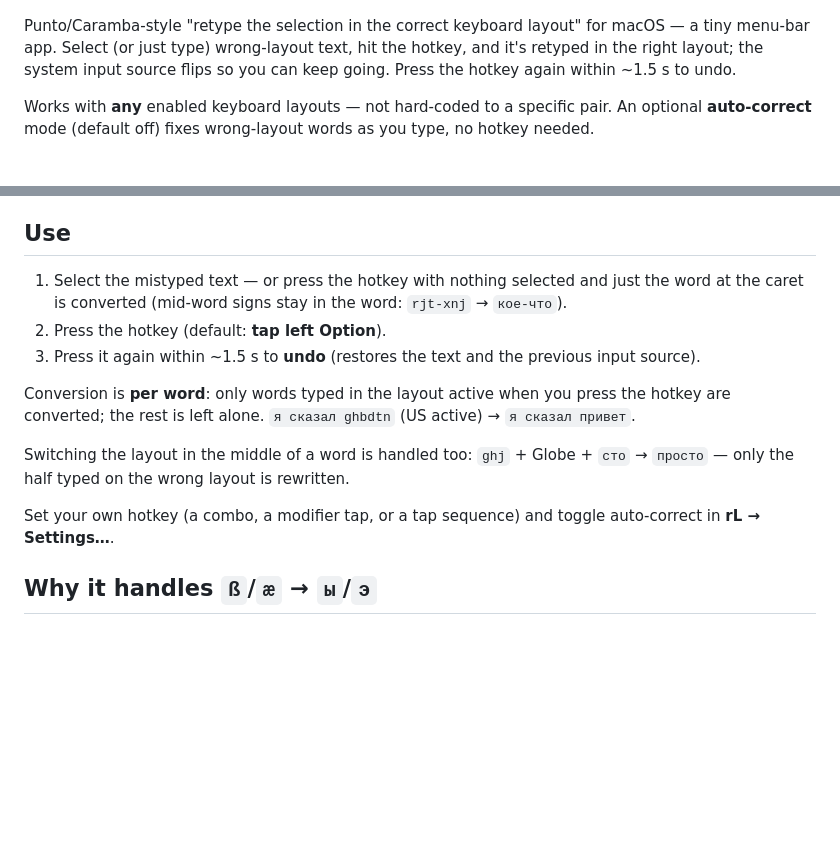
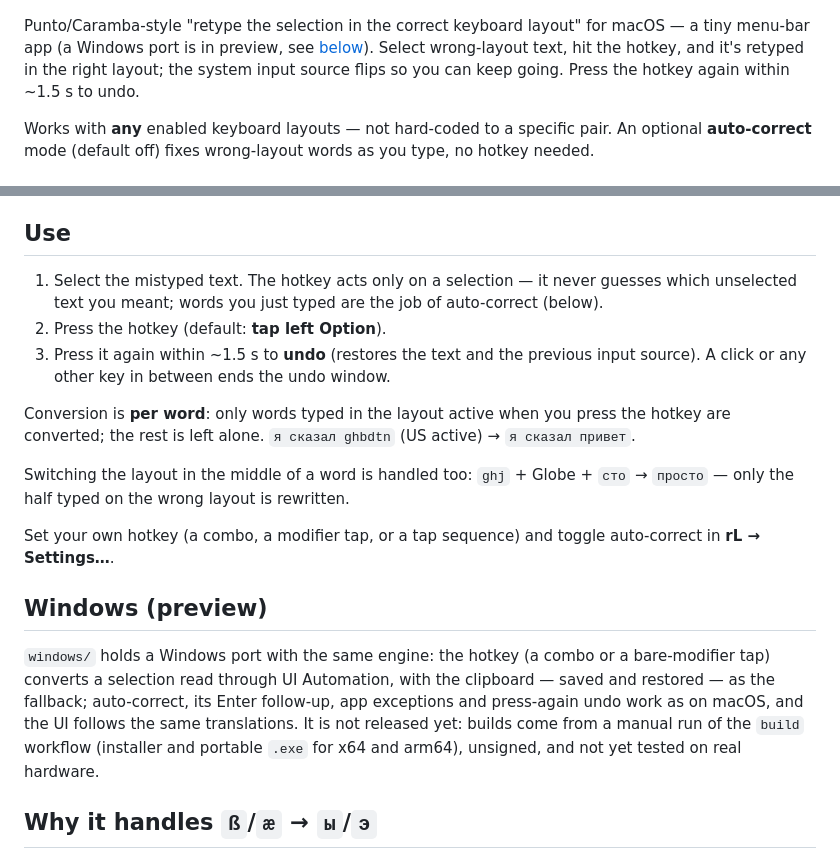
Before and after one commit to vladforfutdinov/reLayout, a Markdown page: README.md, 2 parts joined by grey strips. Rendered like a GitHub page; blank space fills up the shorter version.

```diff
--- a/README.md
+++ b/README.md
@@ -5,9 +5,9 @@
 ![reLayout in action: ](assets/demo.gif)
 
 Punto/Caramba-style "retype the selection in the correct keyboard layout" for macOS — a
-tiny menu-bar app. Select (or just type) wrong-layout text, hit the hotkey, and it's
-retyped in the right layout; the system input source flips so you can keep going. Press the
-hotkey again within ~1.5 s to undo.
+tiny menu-bar app (a Windows port is in preview, see [below](#windows-preview)). Select
+wrong-layout text, hit the hotkey, and it's retyped in the right layout; the system input
+source flips so you can keep going. Press the hotkey again within ~1.5 s to undo.
 
 Works with **any** enabled keyboard layouts — not hard-coded to a specific pair. An optional
 **auto-correct** mode (default off) fixes wrong-layout words as you type, no hotkey needed.
@@ -27,10 +27,11 @@ First launch asks for **Accessibility** (to read the selection / send keystrokes
 
 ## Use
 
-1. Select the mistyped text — or press the hotkey with nothing selected and just the word at
-   the caret is converted (mid-word signs stay in the word: `rjt-xnj` → `кое-что`).
+1. Select the mistyped text. The hotkey acts only on a selection — it never guesses which
+   unselected text you meant; words you just typed are the job of auto-correct (below).
 2. Press the hotkey (default: **tap left Option**).
 3. Press it again within ~1.5 s to **undo** (restores the text and the previous input source).
+   A click or any other key in between ends the undo window.
 
 Conversion is **per word**: only words typed in the layout active when you press the hotkey are
 converted; the rest is left alone. `я сказал ghbdtn` (US active) → `я сказал привет`.
@@ -40,6 +41,15 @@ Switching the layout in the middle of a word is handled too: `ghj` + Globe + `с
 
 Set your own hotkey (a combo, a modifier tap, or a tap sequence) and toggle auto-correct in
 **rL → Settings…**.
+
+## Windows (preview)
+
+`windows/` holds a Windows port with the same engine: the hotkey (a combo or a bare-modifier
+tap) converts a selection read through UI Automation, with the clipboard — saved and restored —
+as the fallback; auto-correct, its Enter follow-up, app exceptions and press-again undo work as
+on macOS, and the UI follows the same translations. It is not released yet: builds come from a
+manual run of the `build` workflow (installer and portable `.exe` for x64 and arm64), unsigned,
+and not yet tested on real hardware.
 
 ## Why it handles `ß`/`æ` → `ы`/`э`
 
```
Also changed, not shown: CLAUDE.md (+7 -6 lines), docs/ARCHITECTURE.md (+14 -10 lines).
